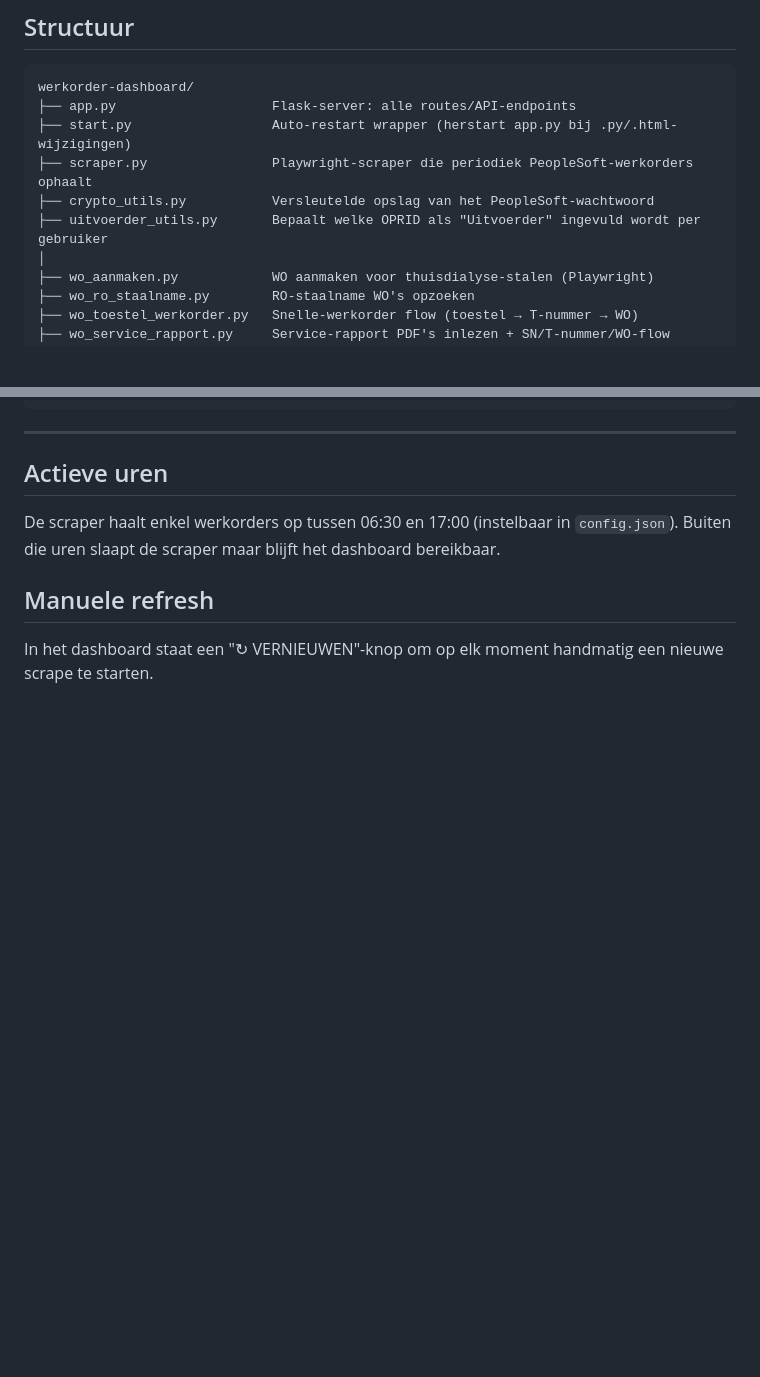
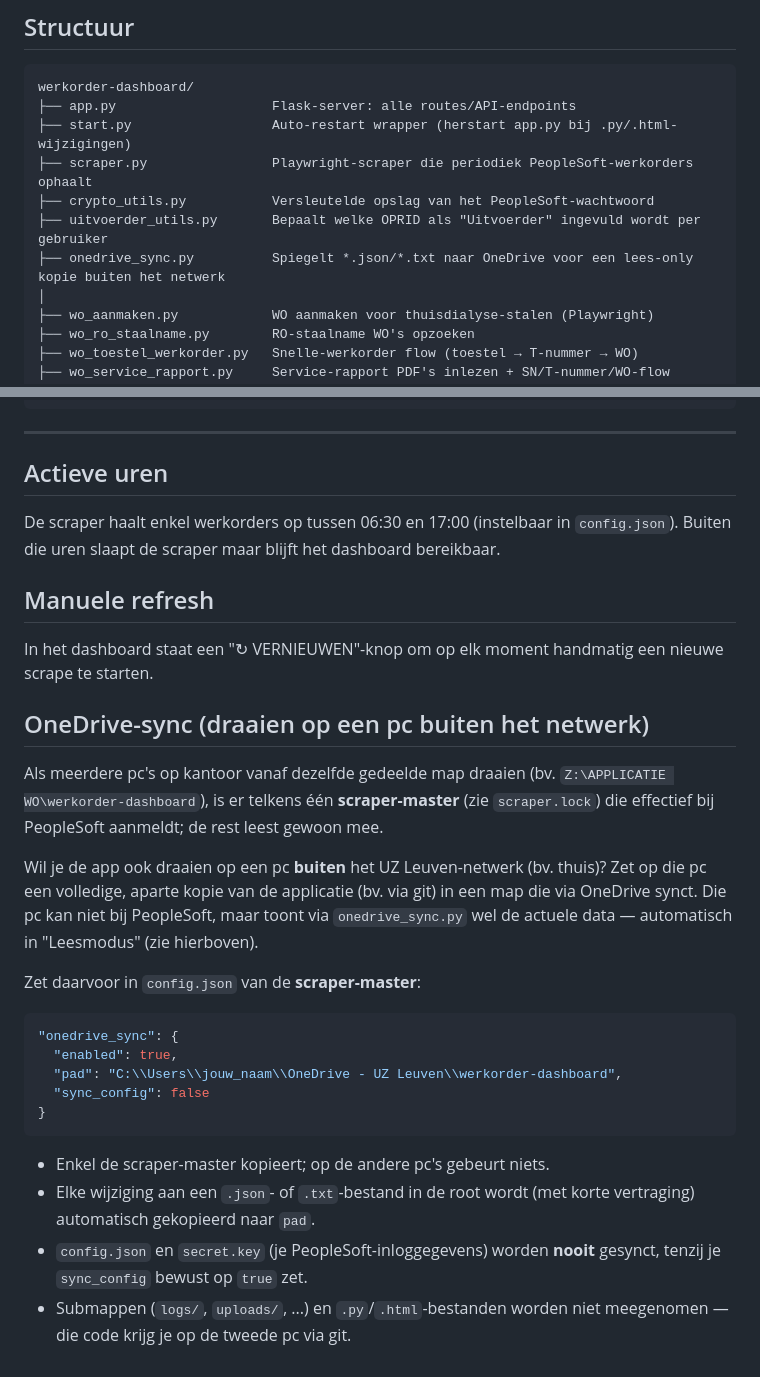
Before and after one commit to rbruyn1/werkapplicatie, a Markdown page: README.md, 2 parts joined by grey strips. GitHub-like rendering; blank space fills up the shorter version.

Commit message:
README: OneDrive-sync documentatie toevoegen (nieuw onedrive_sync.py-mechanisme)

````diff
--- a/README.md
+++ b/README.md
@@ -93,6 +93,7 @@ werkorder-dashboard/
 ├── scraper.py                Playwright-scraper die periodiek PeopleSoft-werkorders ophaalt
 ├── crypto_utils.py           Versleutelde opslag van het PeopleSoft-wachtwoord
 ├── uitvoerder_utils.py       Bepaalt welke OPRID als "Uitvoerder" ingevuld wordt per gebruiker
+├── onedrive_sync.py          Spiegelt *.json/*.txt naar OneDrive voor een lees-only kopie buiten het netwerk
 │
 ├── wo_aanmaken.py            WO aanmaken voor thuisdialyse-stalen (Playwright)
 ├── wo_ro_staalname.py        RO-staalname WO's opzoeken
@@ -127,3 +128,29 @@ Buiten die uren slaapt de scraper maar blijft het dashboard bereikbaar.
 ## Manuele refresh
 In het dashboard staat een "↻ VERNIEUWEN"-knop om op elk moment handmatig een nieuwe
 scrape te starten.
+
+## OneDrive-sync (draaien op een pc buiten het netwerk)
+Als meerdere pc's op kantoor vanaf dezelfde gedeelde map draaien (bv.
+`Z:\APPLICATIE WO\werkorder-dashboard`), is er telkens één **scraper-master**
+(zie `scraper.lock`) die effectief bij PeopleSoft aanmeldt; de rest leest gewoon mee.
+
+Wil je de app ook draaien op een pc **buiten** het UZ Leuven-netwerk (bv. thuis)? Zet
+op die pc een volledige, aparte kopie van de applicatie (bv. via git) in een map die
+via OneDrive synct. Die pc kan niet bij PeopleSoft, maar toont via `onedrive_sync.py`
+wel de actuele data — automatisch in "Leesmodus" (zie hierboven).
+
+Zet daarvoor in `config.json` van de **scraper-master**:
+```json
+"onedrive_sync": {
+  "enabled": true,
+  "pad": "C:\\Users\\jouw_naam\\OneDrive - UZ Leuven\\werkorder-dashboard",
+  "sync_config": false
+}
+```
+- Enkel de scraper-master kopieert; op de andere pc's gebeurt niets.
+- Elke wijziging aan een `.json`- of `.txt`-bestand in de root wordt (met korte
+  vertraging) automatisch gekopieerd naar `pad`.
+- `config.json` en `secret.key` (je PeopleSoft-inloggegevens) worden **nooit**
+  gesynct, tenzij je `sync_config` bewust op `true` zet.
+- Submappen (`logs/`, `uploads/`, ...) en `.py`/`.html`-bestanden worden niet
+  meegenomen — die code krijg je op de tweede pc via git.
````
